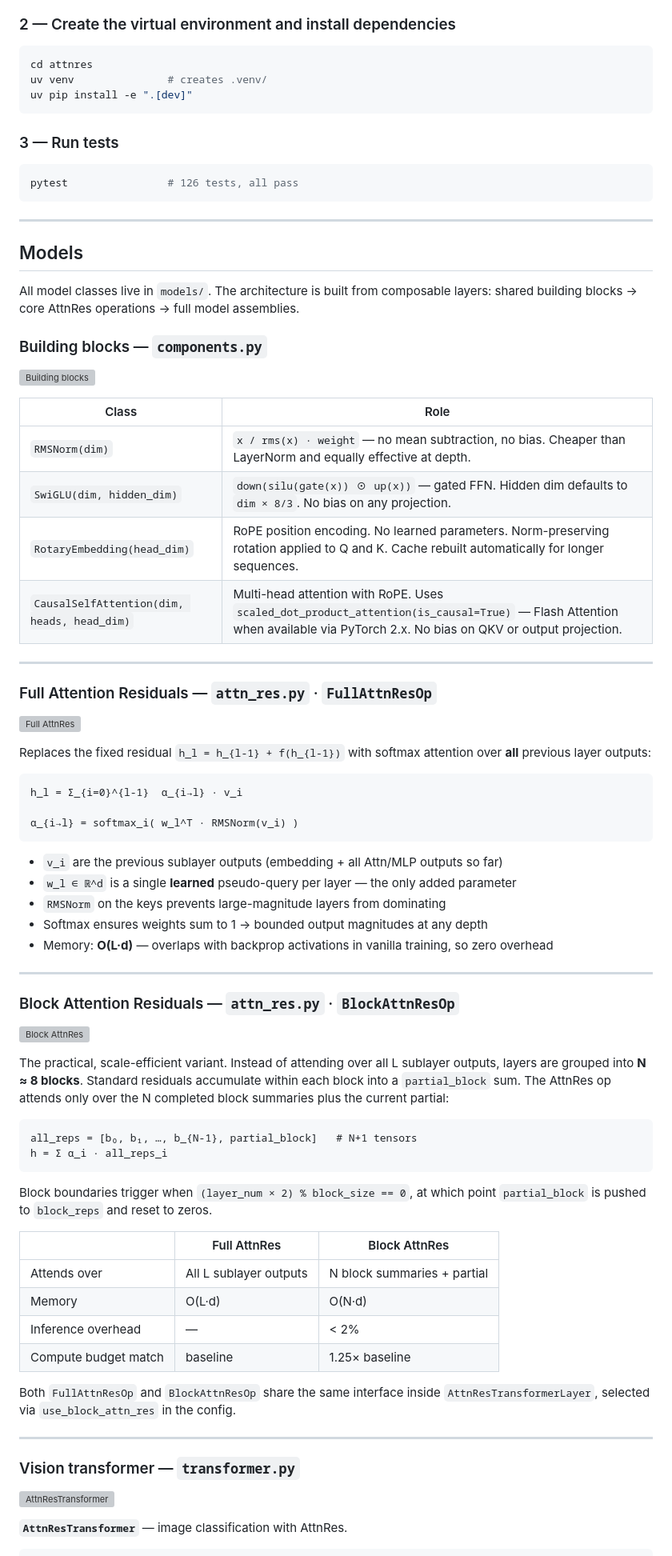
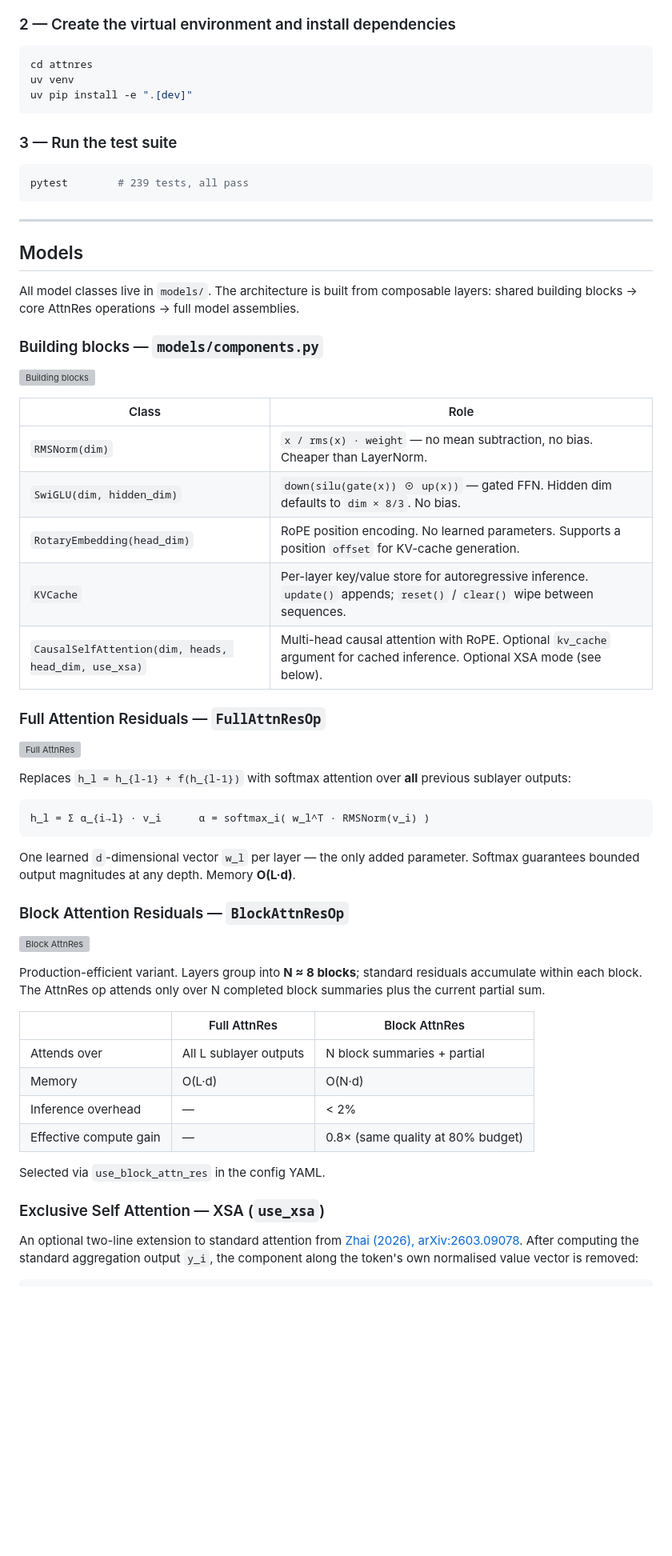
Before and after one commit to jibran/Attention-Residuals, a Markdown page: README.md, the part around one of its changes. Shown at 80% size. Drawn GitHub-style; blank space fills up the shorter version; grey boxes are pictures that could not be loaded.

Commit message:
Updatd README with latest changes.
Signed-off-by: Jibran Ijaz <jibran.ijaz@gmail.com>

````diff
--- a/README.md
+++ b/README.md
@@ -81,14 +89,14 @@ pip install uv        # or: curl -Ls https://astral.sh/uv/install.sh | sh
 
 ```bash
 cd attnres
-uv venv               # creates .venv/
+uv venv
 uv pip install -e ".[dev]"
 ```
 
-### 3 — Run tests
+### 3 — Run the test suite
 
 ```bash
-pytest                # 126 tests, all pass
+pytest        # 239 tests, all pass
 ```
 
 ---
@@ -98,73 +106,54 @@ pytest                # 126 tests, all pass
 All model classes live in `models/`. The architecture is built from composable
 layers: shared building blocks → core AttnRes operations → full model assemblies.
 
-### Building blocks — `components.py`
+### Building blocks — `models/components.py`
 
 ![Building blocks](assets/components.svg)
 
 | Class | Role |
 |---|---|
-| `RMSNorm(dim)` | `x / rms(x) · weight` — no mean subtraction, no bias. Cheaper than LayerNorm and equally effective at depth. |
-| `SwiGLU(dim, hidden_dim)` | `down(silu(gate(x)) ⊙ up(x))` — gated FFN. Hidden dim defaults to `dim × 8/3`. No bias on any projection. |
-| `RotaryEmbedding(head_dim)` | RoPE position encoding. No learned parameters. Norm-preserving rotation applied to Q and K. Cache rebuilt automatically for longer sequences. |
-| `CausalSelfAttention(dim, heads, head_dim)` | Multi-head attention with RoPE. Uses `scaled_dot_product_attention(is_causal=True)` — Flash Attention when available via PyTorch 2.x. No bias on QKV or output projection. |
+| `RMSNorm(dim)` | `x / rms(x) · weight` — no mean subtraction, no bias. Cheaper than LayerNorm. |
+| `SwiGLU(dim, hidden_dim)` | `down(silu(gate(x)) ⊙ up(x))` — gated FFN. Hidden dim defaults to `dim × 8/3`. No bias. |
+| `RotaryEmbedding(head_dim)` | RoPE position encoding. No learned parameters. Supports a position `offset` for KV-cache generation. |
+| `KVCache` | Per-layer key/value store for autoregressive inference. `update()` appends; `reset()` / `clear()` wipe between sequences. |
+| `CausalSelfAttention(dim, heads, head_dim, use_xsa)` | Multi-head causal attention with RoPE. Optional `kv_cache` argument for cached inference. Optional XSA mode (see below). |
 
----
-
-### Full Attention Residuals — `attn_res.py` · `FullAttnResOp`
+### Full Attention Residuals — `FullAttnResOp`
 
 ![Full AttnRes](assets/full_attn_res.svg)
 
-Replaces the fixed residual `h_l = h_{l-1} + f(h_{l-1})` with softmax attention
-over **all** previous layer outputs:
+Replaces `h_l = h_{l-1} + f(h_{l-1})` with softmax attention over **all** previous sublayer outputs:
 
 ```
-h_l = Σ_{i=0}^{l-1}  α_{i→l} · v_i
-
-α_{i→l} = softmax_i( w_l^T · RMSNorm(v_i) )
+h_l = Σ α_{i→l} · v_i      α = softmax_i( w_l^T · RMSNorm(v_i) )
 ```
 
-- `v_i` are the previous sublayer outputs (embedding + all Attn/MLP outputs so far)
-- `w_l ∈ ℝ^d` is a single **learned** pseudo-query per layer — the only added parameter
-- `RMSNorm` on the keys prevents large-magnitude layers from dominating
-- Softmax ensures weights sum to 1 → bounded output magnitudes at any depth
-- Memory: **O(L·d)** — overlaps with backprop activations in vanilla training, so zero overhead
+One learned `d`-dimensional vector `w_l` per layer — the only added parameter.
+Softmax guarantees bounded output magnitudes at any depth. Memory **O(L·d)**.
 
----
-
-### Block Attention Residuals — `attn_res.py` · `BlockAttnResOp`
+### Block Attention Residuals — `BlockAttnResOp`
 
 ![Block AttnRes](assets/block_attn_res.svg)
 
-The practical, scale-efficient variant. Instead of attending over all L sublayer
-outputs, layers are grouped into **N ≈ 8 blocks**. Standard residuals accumulate
-within each block into a `partial_block` sum. The AttnRes op attends only over
-the N completed block summaries plus the current partial:
 
-```
-all_reps = [b₀, b₁, …, b_{N-1}, partial_block]   # N+1 tensors
-h = Σ α_i · all_reps_i
-```
-
-Block boundaries trigger when `(layer_num × 2) % block_size == 0`, at which
-point `partial_block` is pushed to `block_reps` and reset to zeros.
+Production-efficient variant. Layers group into **N ≈ 8 blocks**; standard residuals
+accumulate within each block. The AttnRes op attends only over N completed block
+summaries plus the current partial sum.
 
 | | Full AttnRes | Block AttnRes |
 |---|---|---|
 | Attends over | All L sublayer outputs | N block summaries + partial |
 | Memory | O(L·d) | O(N·d) |
 | Inference overhead | — | < 2% |
-| Compute budget match | baseline | 1.25× baseline |
+| Effective compute gain | — | 0.8× (same quality at 80% budget) |
 
-Both `FullAttnResOp` and `BlockAttnResOp` share the same interface inside
-`AttnResTransformerLayer`, selected via `use_block_attn_res` in the config.
+Selected via `use_block_attn_res` in the config YAML.
 
----
+### Exclusive Self Attention — XSA (`use_xsa`)
 
-### Vision transformer — `transformer.py`
-
-![AttnResTransformer](assets/attnres_transformer.svg)
-
-**`AttnResTransformer`** — image classification with AttnRes.
+An optional two-line extension to standard attention from
+[Zhai (2026), arXiv:2603.09078](https://arxiv.org/abs/2603.09078).
+After computing the standard aggregation output `y_i`, the component along the
+token's own normalised value vector is removed:
 
 ```
````
Also changed, not shown: other parts of README.md (+330 -221 lines).
